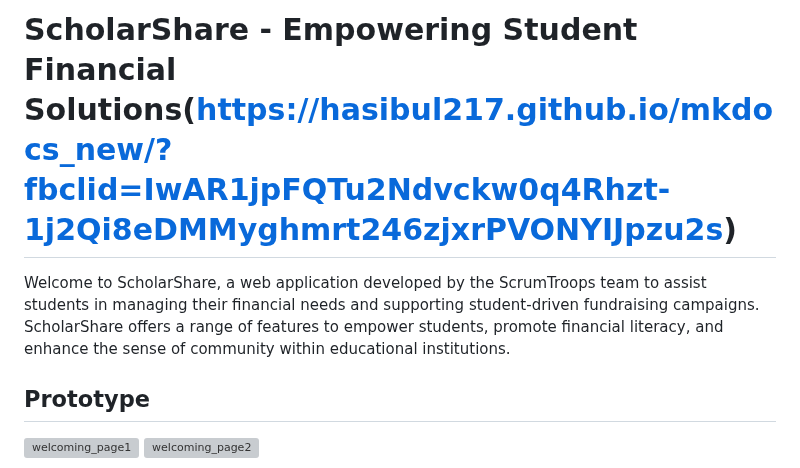
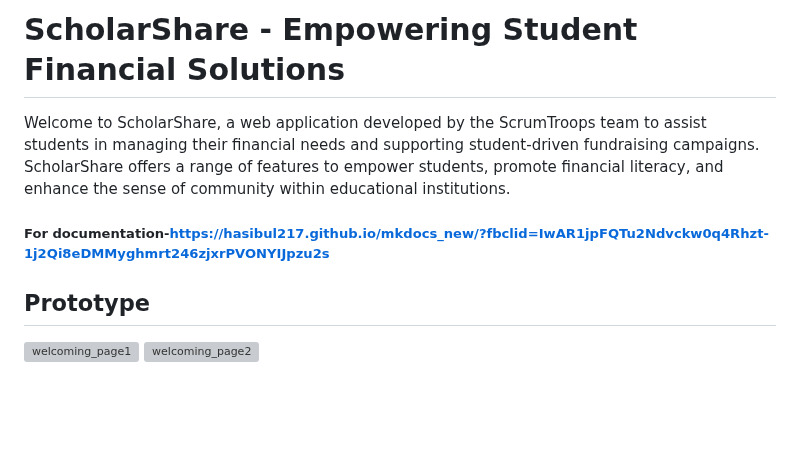
Before and after one commit to mirzaaa101/ScholarShare, a Markdown page: README.md, the part around the change. GitHub-like rendering; blank space fills up the shorter version; grey boxes are pictures that could not be loaded.

```diff
--- a/README.md
+++ b/README.md
@@ -1,6 +1,6 @@
-# ScholarShare - Empowering Student Financial Solutions(https://hasibul217.github.io/mkdocs_new/?fbclid=IwAR1jpFQTu2Ndvckw0q4Rhzt-1j2Qi8eDMMyghmrt246zjxrPVONYIJpzu2s)
-
+# ScholarShare - Empowering Student Financial Solutions
 Welcome to ScholarShare, a web application developed by the ScrumTroops team to assist students in managing their financial needs and supporting student-driven fundraising campaigns. ScholarShare offers a range of features to empower students, promote financial literacy, and enhance the sense of community within educational institutions.
+##### For documentation-https://hasibul217.github.io/mkdocs_new/?fbclid=IwAR1jpFQTu2Ndvckw0q4Rhzt-1j2Qi8eDMMyghmrt246zjxrPVONYIJpzu2s
 
 ## Prototype
 ![welcoming_page1](https://github.com/mirzaaa101/ScholarShare/assets/132736299/4a0642af-c347-4d72-b1e8-f0936ddb4c22)
```
